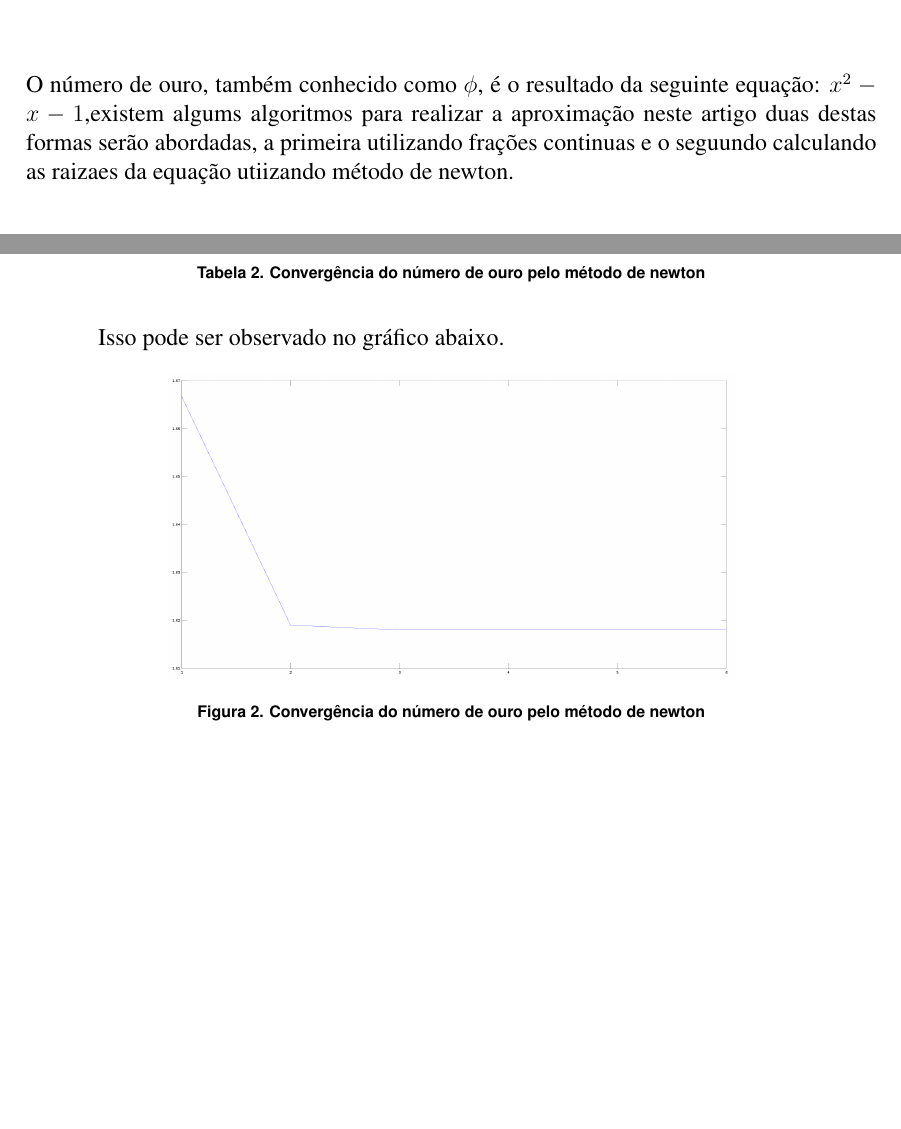
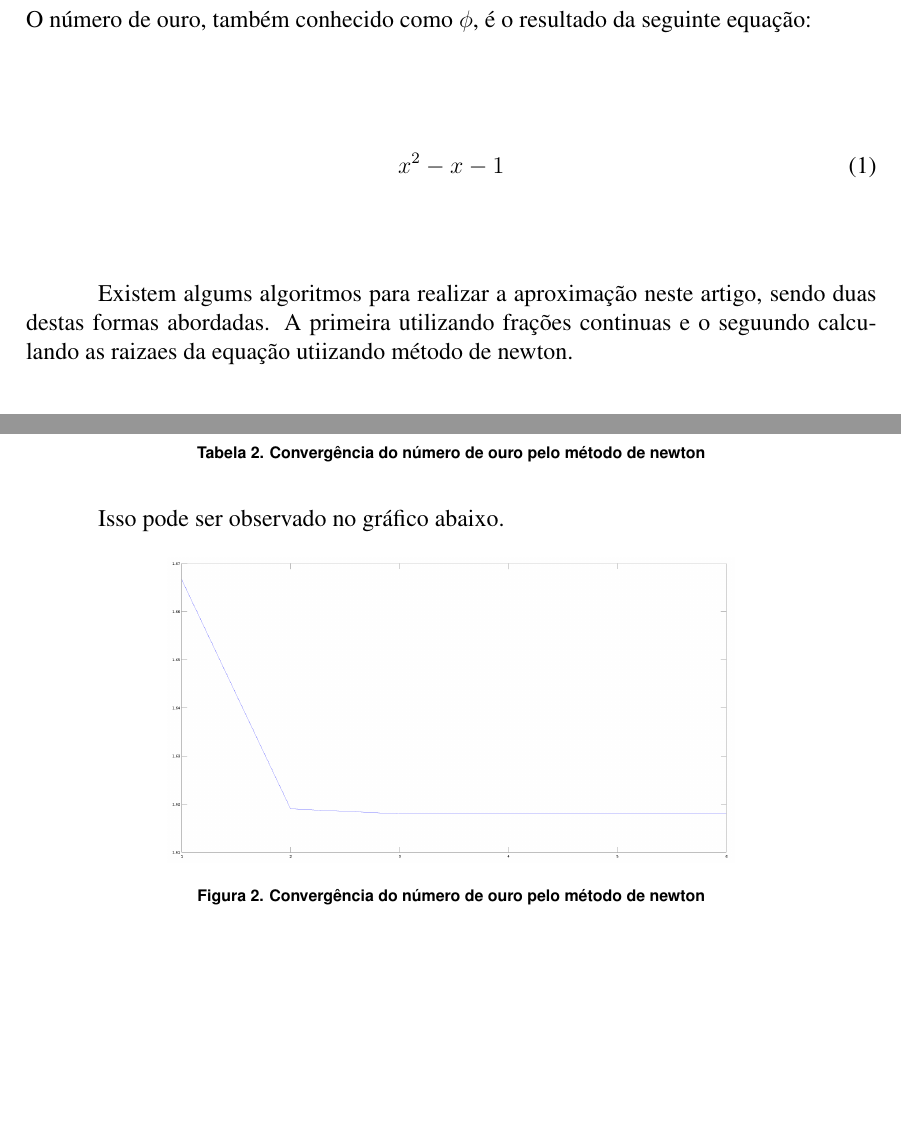
Before and after one commit to PUCRSOpenSource/t1MetodosComputacionais, a LaTeX document (main.tex): two parts of pages 2 and 4 of 10, joined at a grey line, cut so that both start at the same text, the shorter picture padded with empty space. Compiled offline with pdfLaTeX.

Commit message:
finishhhhhhhhhhhhhh

```diff
--- a/main.tex
+++ b/main.tex
@@ -119,10 +119,15 @@ Nessa seção vamos encontrar números irracionais conhecidos utilizando método
 \subsection{Número de Ouro}
 
 	O número de ouro, também conhecido como $\phi$, é o resultado da seguinte
-	equação: $x^2-x-1$,existem algums algoritmos para realizar a aproximação
-	neste artigo duas destas formas serão abordadas, a primeira utilizando
-	frações continuas e o seguundo calculando as raizaes da equação utiizando
-	método de newton.
+	equação:
+
+	\begin{equation}
+		x^2-x-1
+	\end{equation}
+
+	Existem algums algoritmos para realizar a aproximação neste artigo, sendo
+	duas destas formas  abordadas. A primeira utilizando frações continuas e o
+	seguundo calculando as raizaes da equação utiizando método de newton.
 
 \subsubsection{Frações Continuadas}
 
@@ -264,6 +269,8 @@ Isso pode ser observado no gráfico abaixo.
     \caption{Convergência do número de ouro pelo método de newton}
     \label{golden_newton}
 \end{figure}
+
+\newpage
 
 O método iterativo utilizado foi descrito pelo seguinte código:
 
```
